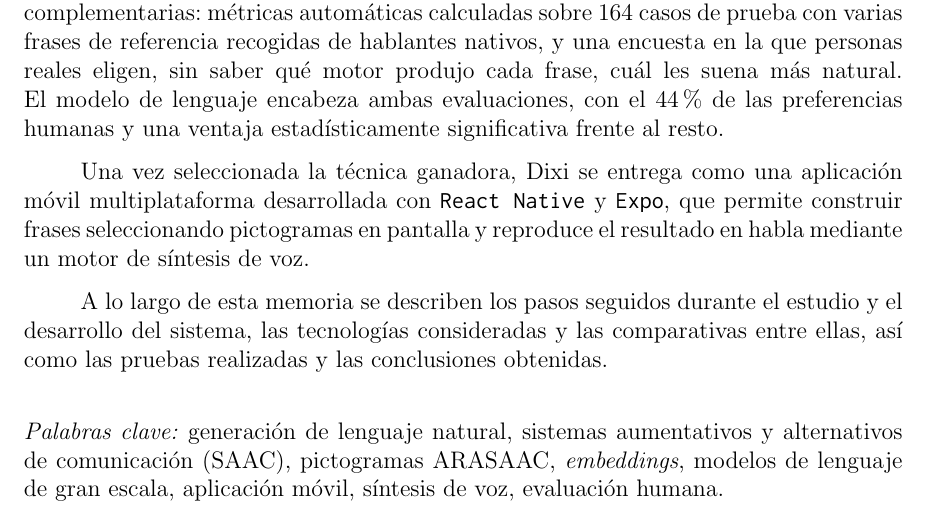
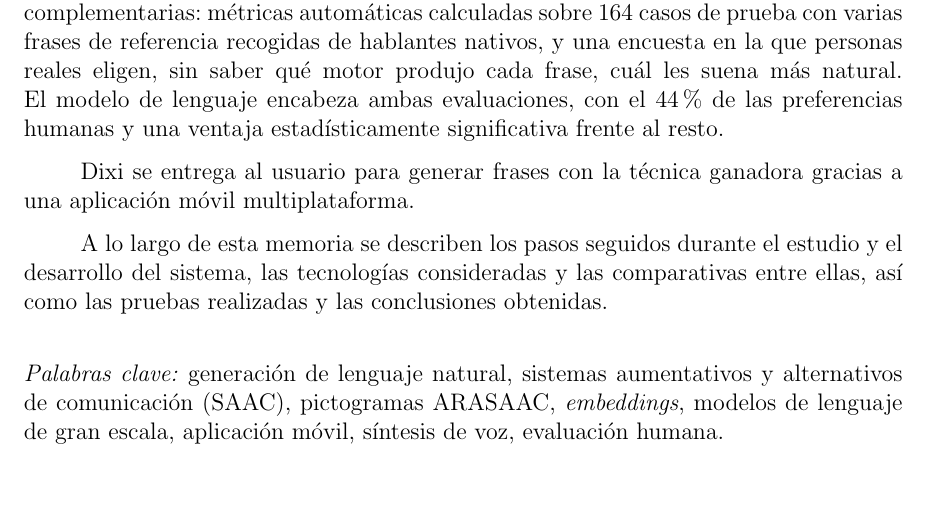
Before and after one commit to Lagaress/tfg-memory, a LaTeX document (main.tex, which reads sections/frontmatter/summary.tex): part of page 8 of 121, cut so that both start at the same text, the shorter picture padded with empty space. Compiled offline with pdfLaTeX.

Commit message:
Tighten the delivery paragraph in the abstract

```diff
--- a/sections/frontmatter/summary.tex
+++ b/sections/frontmatter/summary.tex
@@ -8,7 +8,7 @@ La construcción de Dixi exige responder a una pregunta fundamental: ¿qué téc
 
 Planteadas las seis técnicas, la elección de la más adecuada se aborda por dos vías complementarias: métricas automáticas calculadas sobre 164 casos de prueba con varias frases de referencia recogidas de hablantes nativos, y una encuesta en la que personas reales eligen, sin saber qué motor produjo cada frase, cuál les suena más natural. El modelo de lenguaje encabeza ambas evaluaciones, con el 44\% de las preferencias humanas y una ventaja estadísticamente significativa frente al resto.
 
-Una vez seleccionada la técnica ganadora, Dixi se entrega como una aplicación móvil multiplataforma desarrollada con \texttt{React Native} y \texttt{Expo}, que permite construir frases seleccionando pictogramas en pantalla y reproduce el resultado en habla mediante un motor de síntesis de voz.
+Dixi se entrega al usuario para generar frases con la técnica ganadora gracias a una aplicación móvil multiplataforma.
 
 A lo largo de esta memoria se describen los pasos seguidos durante el estudio y el desarrollo del sistema, las tecnologías consideradas y las comparativas entre ellas, así como las pruebas realizadas y las conclusiones obtenidas.
 
```
